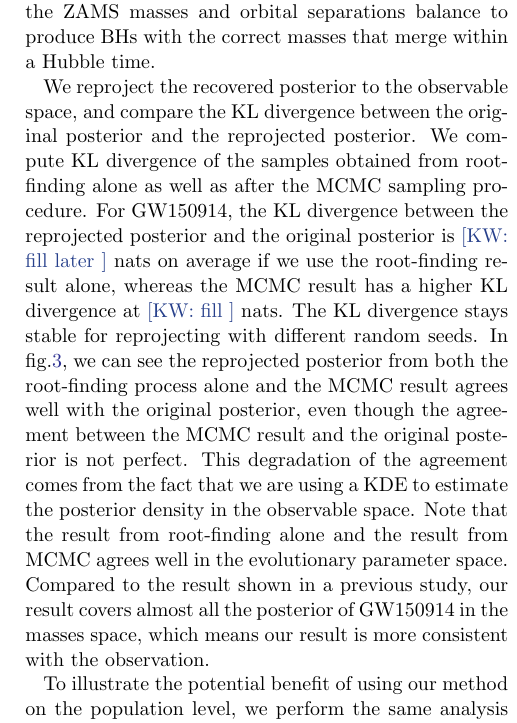
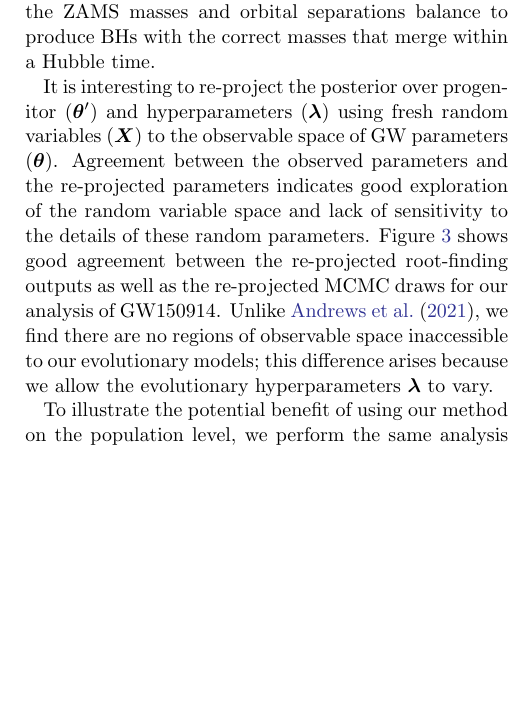
Before and after one commit to kazewong/BackPop, a LaTeX paper (src/tex/ms.tex): part of one column of page 7 of 12, cut so that both start at the same text, the shorter picture padded with empty space. Compiled offline with pdfLaTeX; a LaTeX package or settings file that is missing is left out.

Commit message:
Will edited the 'graph on re-projection.

```diff
--- a/src/tex/ms.tex
+++ b/src/tex/ms.tex
@@ -480,25 +480,17 @@ BHs with the correct masses that merge within a Hubble time.
     \script{figure2_varyAlphaFacc.py}
 \end{figure*}
 
-We reproject the recovered posterior to the observable
-space, and compare the KL divergence between the original posterior and the
-reprojected posterior. We compute KL divergence of the samples
-obtained from root-finding alone as well as after the MCMC sampling procedure. %\wf{Clean up wording.}
-For GW150914, the KL divergence between the reprojected posterior and the
-original posterior is \kw{fill later} nats on average if we use the root-finding
-result alone, whereas the MCMC result has a higher KL divergence at \kw{fill}
-nats. The KL divergence stays stable for reprojecting with different random
-seeds. In fig.\ref{fig:GW150914_reprojection}, we can see the reprojected
-posterior from both the root-finding process alone and the MCMC result agrees
-well with the original posterior, even though the agreement between the MCMC
-result and the original posterior is not perfect. This degradation of the
-agreement comes from the fact that we are using a KDE to estimate the posterior
-density in the observable space. Note that the result from root-finding alone
-and the result from MCMC agrees well in the evolutionary parameter space.
-Compared to the result shown in a previous study, our result covers almost all
-the posterior of GW150914 in the masses space, which means our result is more
-consistent with the observation.
-
+It is interesting to re-project the posterior over progenitor ($\bm{\theta}'$)
+and hyperparameters ($\bm{\lambda}$) using fresh random variables ($\bm{X}$) to
+the observable space of GW parameters ($\bm{\theta}$).  Agreement between the
+observed parameters and the re-projected parameters indicates good exploration
+of the random variable space and lack of sensitivity to the details of these
+random parameters.  Figure \ref{fig:GW150914_reprojection} shows good agreement
+between the re-projected root-finding outputs as well as the re-projected MCMC
+draws for our analysis of GW150914.  Unlike \citet{Andrews2021}, we find there
+are no regions of observable space inaccessible to our evolutionary models; this
+difference arises because we allow the evolutionary hyperparameters
+$\bm{\lambda}$ to vary.
 
 \begin{figure}
 \includegraphics[width=0.49\textwidth]{figures/GW150914_reprojection.pdf}
```
